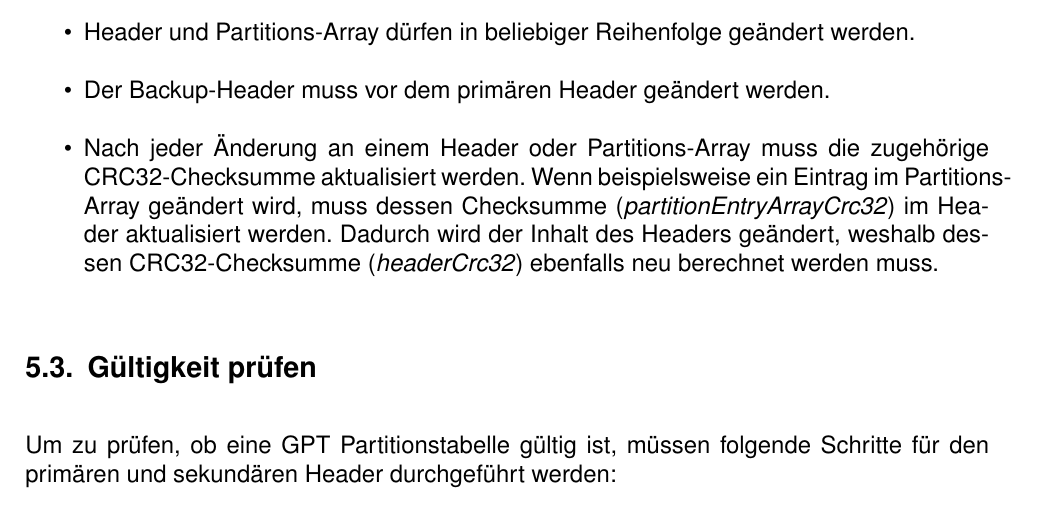
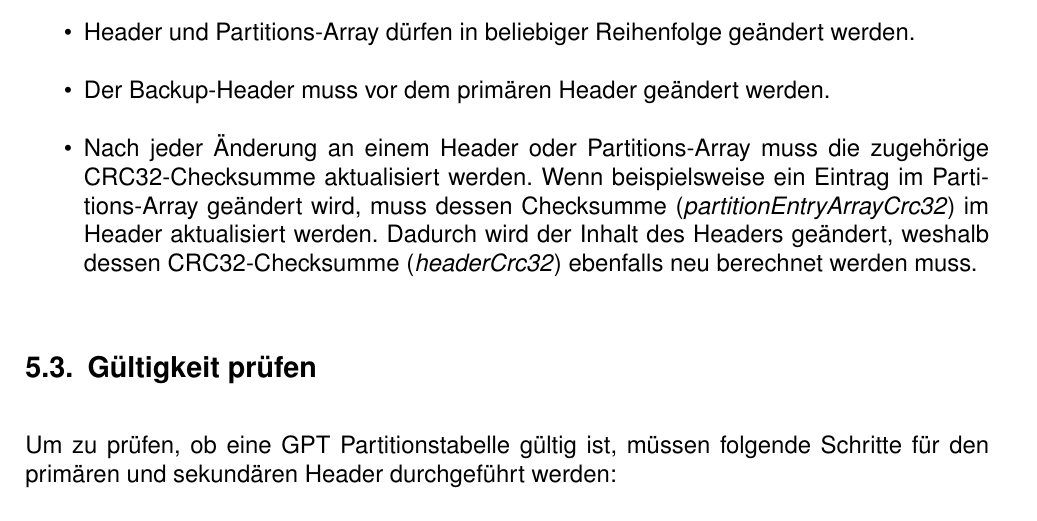
Before and after one commit to Nikos410/gpt-partition-tables, a LaTeX document (gpt-partition-tables-nepping.tex, which reads content/tex/gpt.tex): part of page 14 of 21, cut so that both start at the same text. Compiled offline with pdfLaTeX.

Commit message:
Add manual word separation to prevent overfull \hbox

```diff
--- a/content/tex/gpt.tex
+++ b/content/tex/gpt.tex
@@ -230,7 +230,7 @@ Wenn Änderungen an den GPT-Datenstrukturen vorgenommen werden, beispielsweise b
     \item Der Backup-Header muss vor dem primären Header geändert werden.
 
     \item Nach jeder Änderung an einem Header oder Partitions-Array muss die zugehörige CRC32-Checksumme aktualisiert werden.
-    Wenn beispielsweise ein Eintrag im Partitions-Array geändert wird, muss dessen Checksumme (\textit{partitionEntryArrayCrc32}) im Header aktualisiert werden.
+    Wenn beispielsweise ein Eintrag im Parti-tions-Array geändert wird, muss dessen Checksumme (\textit{partitionEntryArrayCrc32}) im Header aktualisiert werden.
     Dadurch wird der Inhalt des Headers geändert, weshalb dessen CRC32-Checksumme (\textit{headerCrc32}) ebenfalls neu berechnet werden muss.
 \end{itemize}
 
```
